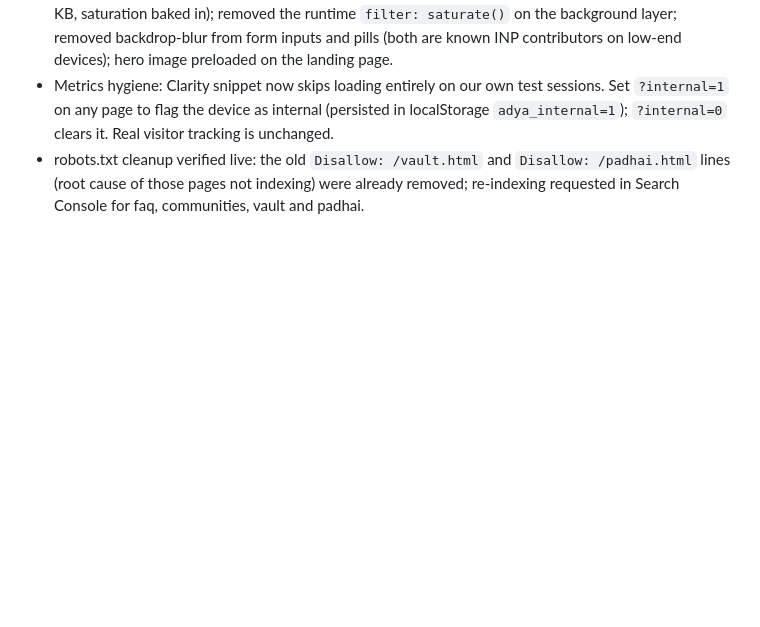
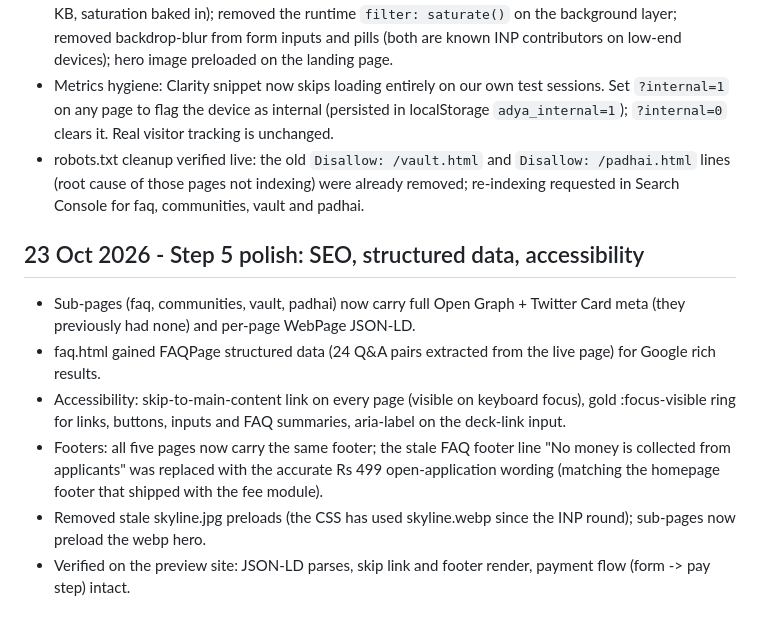
Before and after one commit to shivamchand2027-commits/adya-preview, a Markdown page: CHANGELOG.md, the part around the change. Drawn GitHub-style; blank space fills up the shorter version.

Commit message:
changelog: step 5 polish

```diff
--- a/CHANGELOG.md
+++ b/CHANGELOG.md
@@ -38,3 +38,12 @@
 - INP/performance hardening: hero background switched from skyline.jpg (135 KB) to skyline.webp (82 KB, saturation baked in); removed the runtime `filter: saturate()` on the background layer; removed backdrop-blur from form inputs and pills (both are known INP contributors on low-end devices); hero image preloaded on the landing page.
 - Metrics hygiene: Clarity snippet now skips loading entirely on our own test sessions. Set `?internal=1` on any page to flag the device as internal (persisted in localStorage `adya_internal=1`); `?internal=0` clears it. Real visitor tracking is unchanged.
 - robots.txt cleanup verified live: the old `Disallow: /vault.html` and `Disallow: /padhai.html` lines (root cause of those pages not indexing) were already removed; re-indexing requested in Search Console for faq, communities, vault and padhai.
+
+## 23 Oct 2026 - Step 5 polish: SEO, structured data, accessibility
+
+- Sub-pages (faq, communities, vault, padhai) now carry full Open Graph + Twitter Card meta (they previously had none) and per-page WebPage JSON-LD.
+- faq.html gained FAQPage structured data (24 Q&A pairs extracted from the live page) for Google rich results.
+- Accessibility: skip-to-main-content link on every page (visible on keyboard focus), gold :focus-visible ring for links, buttons, inputs and FAQ summaries, aria-label on the deck-link input.
+- Footers: all five pages now carry the same footer; the stale FAQ footer line "No money is collected from applicants" was replaced with the accurate Rs 499 open-application wording (matching the homepage footer that shipped with the fee module).
+- Removed stale skyline.jpg preloads (the CSS has used skyline.webp since the INP round); sub-pages now preload the webp hero.
+- Verified on the preview site: JSON-LD parses, skip link and footer render, payment flow (form -> pay step) intact.
```
